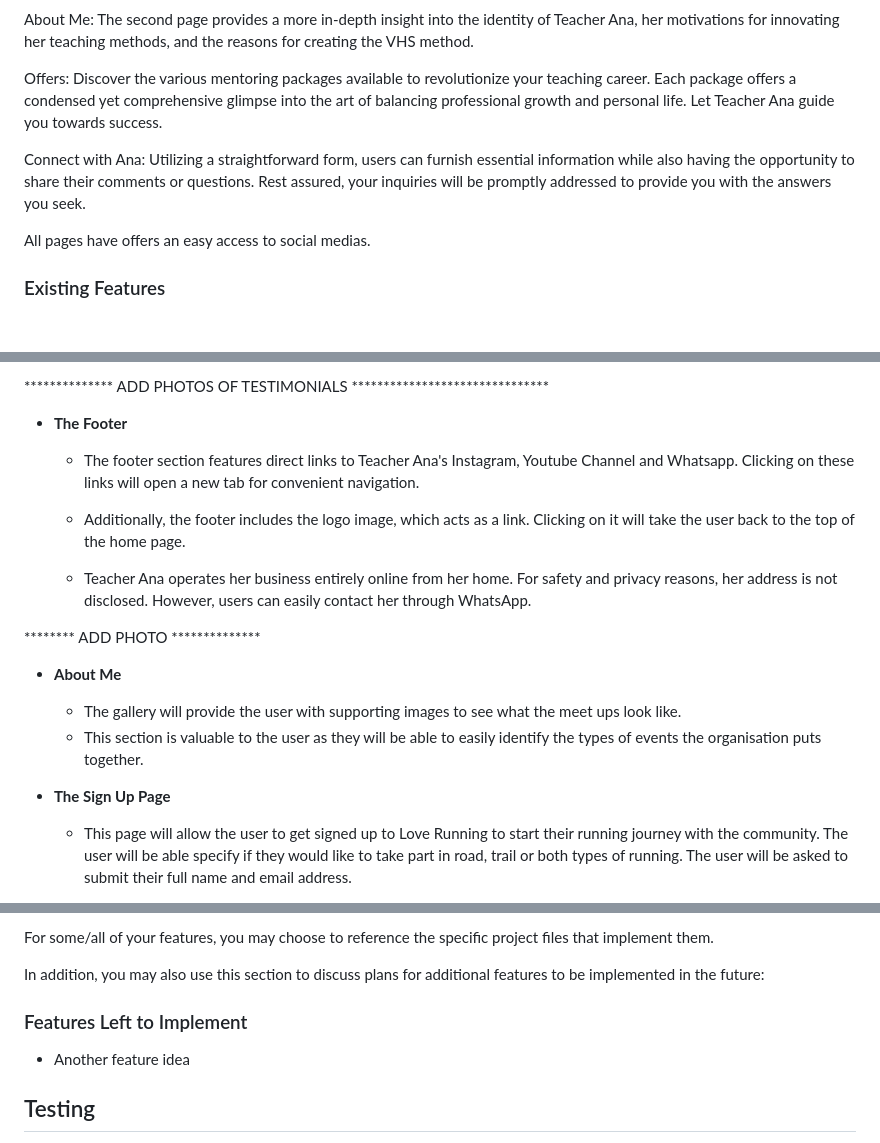
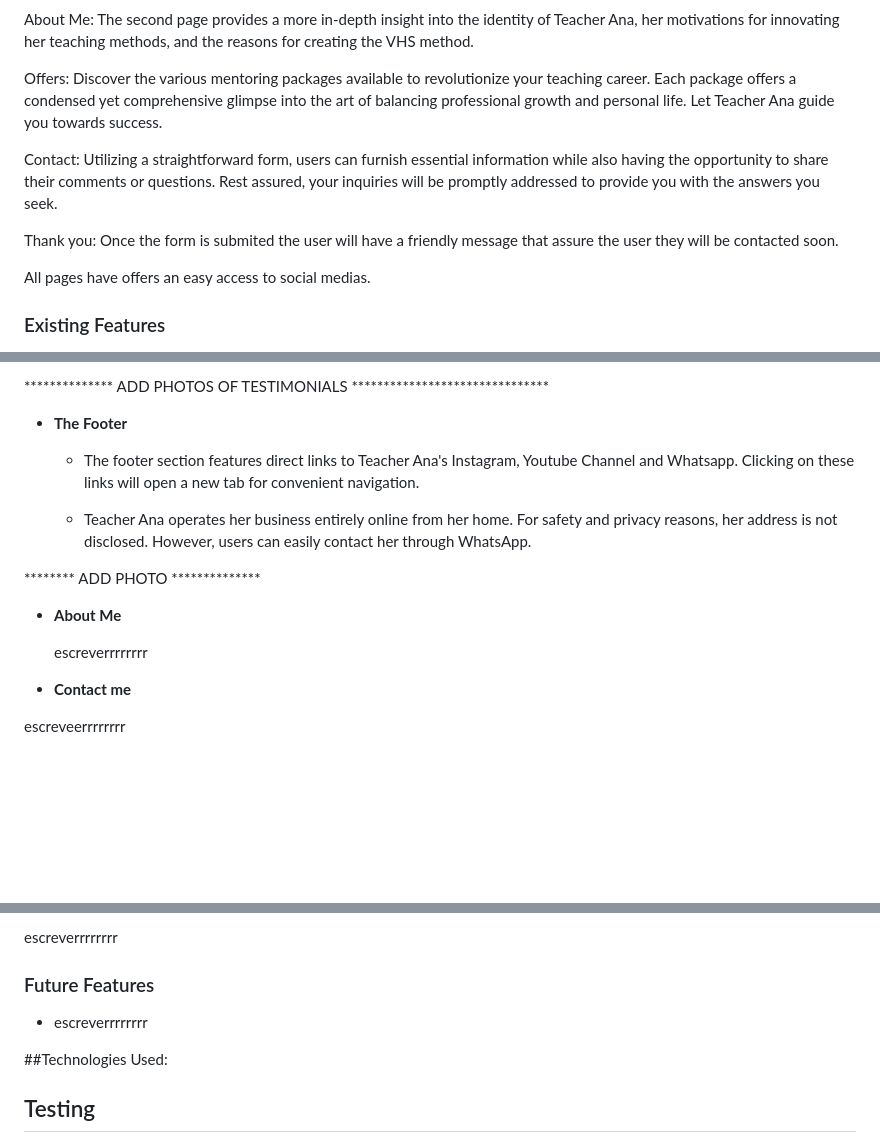
Before and after one commit to MariaPadilha32/p1.teacherana, a Markdown page: README.md, 3 parts joined by grey strips. Rendered like a GitHub page; blank space fills up the shorter version.

```diff
--- a/README.md
+++ b/README.md
@@ -17,7 +72,9 @@ About Me: The second page provides a more in-depth insight into the identity of
 
 Offers: Discover the various mentoring packages available to revolutionize your teaching career. Each package offers a condensed yet comprehensive glimpse into the art of balancing professional growth and personal life. Let Teacher Ana guide you towards success.
 
-Connect with Ana: Utilizing a straightforward form, users can furnish essential information while also having the opportunity to share their comments or questions. Rest assured, your inquiries will be promptly addressed to provide you with the answers you seek.
+Contact: Utilizing a straightforward form, users can furnish essential information while also having the opportunity to share their comments or questions. Rest assured, your inquiries will be promptly addressed to provide you with the answers you seek.
+
+Thank you: Once the form is submited the user will have a friendly message that assure the user they will be contacted soon.
 
 All pages have offers an easy access to social medias.
 
@@ -63,18 +120,15 @@ All pages have offers an easy access to social medias.
 
   - The footer section features direct links to Teacher Ana's Instagram, Youtube Channel and Whatsapp. Clicking on these links will open a new tab for convenient navigation.
 
-  - Additionally, the footer includes the logo image, which acts as a link. Clicking on it will take the user back to the top of the home page.
-
   - Teacher Ana operates her business entirely online from her home. For safety and privacy reasons, her address is not disclosed. However, users can easily contact her through WhatsApp.
 
 ******** ADD PHOTO **************
 
 - __About Me__
 
-  - The gallery will provide the user with supporting images to see what the meet ups look like.
-  - This section is valuable to the user as they will be able to easily identify the types of events the organisation puts together.
+  escreverrrrrrrr
 
-- __The Sign Up Page__
+- __Contact me__
 
-  - This page will allow the user to get signed up to Love Running to start their running journey with the community. The user will be able specify if they would like to take part in road, trail or both types of running. The user will be asked to submit their full name and email address.
+ escreveerrrrrrrr
 
@@ -82,11 +136,13 @@ All pages have offers an easy access to social medias.
 
-For some/all of your features, you may choose to reference the specific project files that implement them.
+ escreverrrrrrrr
 
-In addition, you may also use this section to discuss plans for additional features to be implemented in the future:
+### Future Features
 
-### Features Left to Implement
+- escreverrrrrrrr
 
-- Another feature idea
+##Technologies Used:
+
+
 
 ## Testing
 
```
Also changed, not shown: other parts of README.md (+58 -3 lines).
